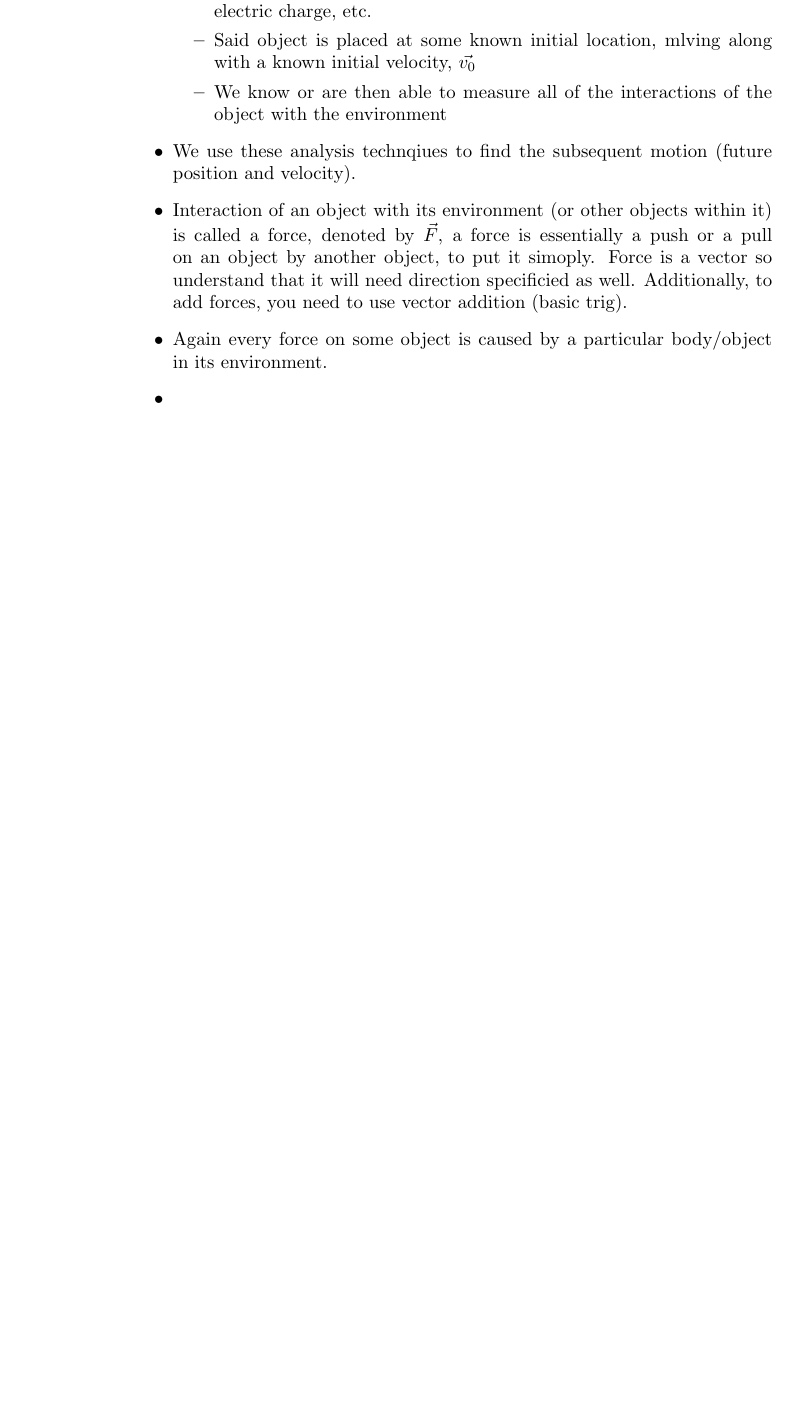
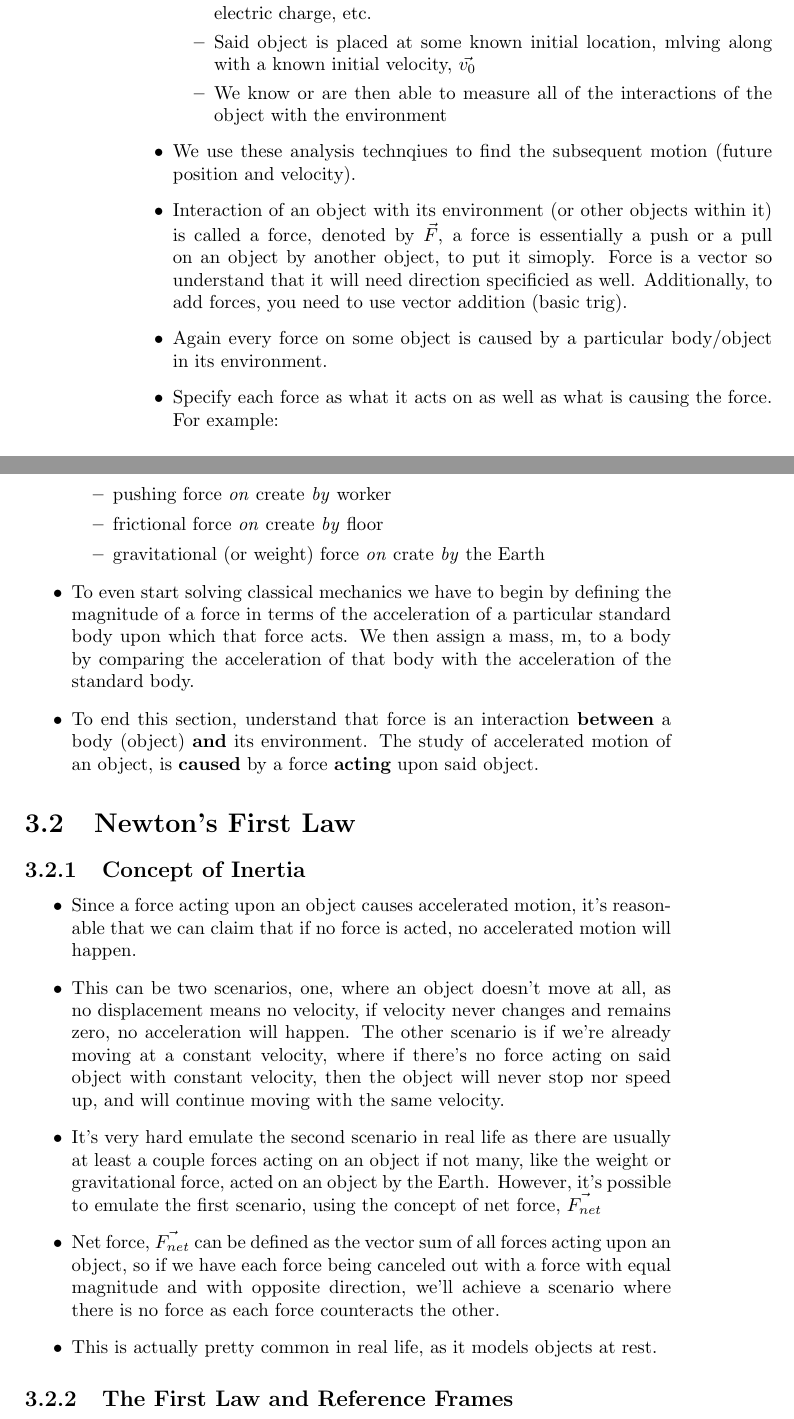
Before and after one commit to theonly-smaran/physics-notes, a LaTeX book (physics.tex): part of page 8 of 8 before the commit and two parts of pages 8 and 9 of 9 after it, the two joined at a grey line, cut so that both start at the same text, the shorter picture padded with empty space. Compiled offline with pdfLaTeX.

Commit message:
finished 3.1: classical mechanics, starting 3.2, newton's first law of inertia and frames of reference

```diff
--- a/physics.tex
+++ b/physics.tex
@@ -154,7 +154,23 @@ To understand much of this course, you should be familiar with concepts like tri
     \item We use these analysis technqiues to find the subsequent motion (future position and velocity).
     \item Interaction of an object with its environment (or other objects within it) is called a force, denoted by $\vec{F}$, a force is essentially a push or a pull on an object by another object, to put it simoply. Force is a vector so understand that it will need direction specificied as well. Additionally, to add forces, you need to use vector addition (basic trig).
     \item Again every force on some object is caused by a particular body/object in its environment.
-    \item
+    \item Specify each force as what it acts on as well as what is causing the force. For example:
+    \begin{itemize}
+        \item pushing force \textit{on} create \textit{by} worker
+        \item frictional force \textit{on} create \textit{by} floor
+        \item gravitational (or weight) force \textit{on} crate \textit{by} the Earth
     \end{itemize}
-
+    \item To even start solving classical mechanics we have to begin by defining the magnitude of a force in terms of the acceleration of a particular standard body upon which that force acts. We then assign a mass, m, to a body by comparing the acceleration of that body with the acceleration of the standard body.
+    \item To end this section, understand that force is an interaction {\bfseries{between}} a body (object) {\bfseries{and}} its environment. The study of accelerated motion of an object, is {\bfseries{caused}} by a force {\bfseries{acting}} upon said object.
+    \end{itemize}
+\section{Newton's First Law}
+\subsection{Concept of Inertia}
+\begin{itemize}
+    \item Since a force acting upon an object causes accelerated motion, it's reasonable that we can claim that if no force is acted, no accelerated motion will happen.
+    \item This can be two scenarios, one, where an object doesn't move at all, as no displacement means no velocity, if velocity never changes and remains zero, no acceleration will happen. The other scenario is if we're already moving at a constant velocity, where if there's no force acting on said object with constant velocity, then the object will never stop nor speed up, and will continue moving with the same velocity.
+    \item It's very hard emulate the second scenario in real life as there are usually at least a couple forces acting on an object if not many, like the weight or gravitational force, acted on an object by the Earth. However, it's possible to emulate the first scenario, using the concept of net force, $\vec{F_{net}}$
+    \item Net force, $\vec{F_{net}}$ can be defined as the vector sum of all forces acting upon an object, so if we have each force being canceled out with a force with equal magnitude and with opposite direction, we'll achieve a scenario where there is no force as each force counteracts the other.
+    \item This is actually pretty common in real life, as it models objects at rest.
+\end{itemize}
+\subsection{The First Law and Reference Frames}
 \end{document}
```
Also changed, not shown: physics.pdf, 5 other files.
